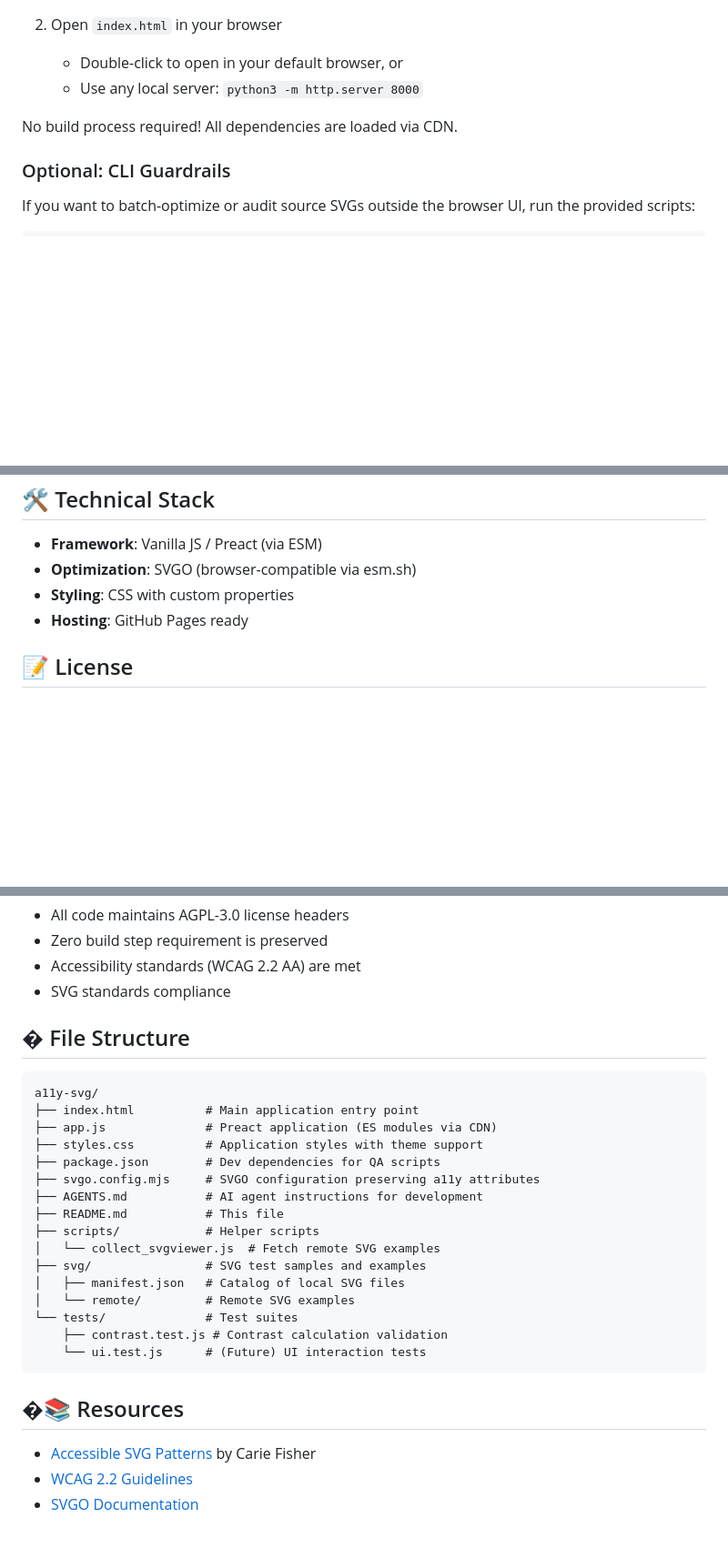
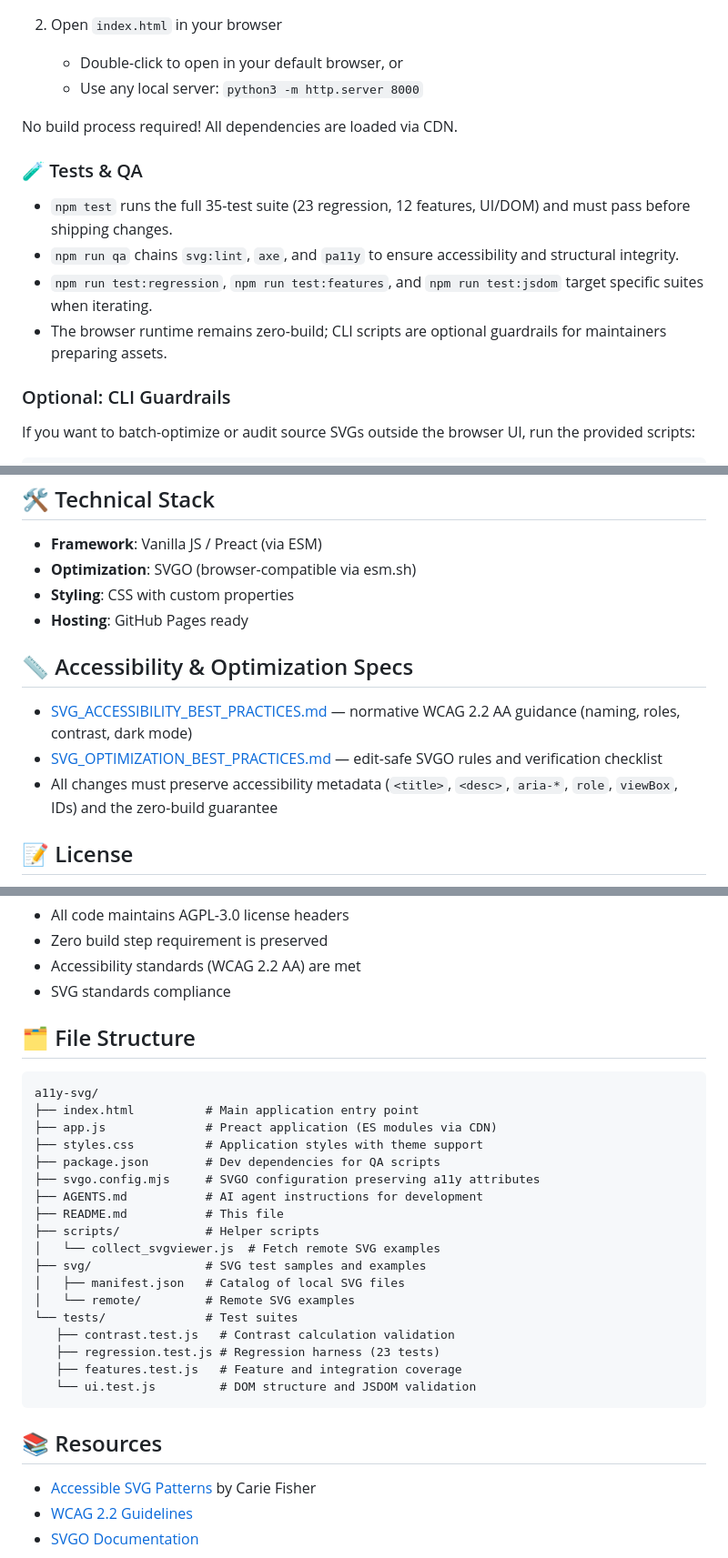
Before and after one commit to mgifford/a11y-svg, a Markdown page: README.md, 3 parts joined by grey strips. Shown at 91% size. Rendered like a GitHub page; blank space fills up the shorter version.

````diff
--- a/README.md
+++ b/README.md
@@ -24,6 +24,13 @@ A browser-native SVG optimization tool that prioritizes **WCAG 2.2 AA accessibil
    - Use any local server: `python3 -m http.server 8000`
 
 No build process required! All dependencies are loaded via CDN.
+
+### 🧪 Tests & QA
+
+- `npm test` runs the full 35-test suite (23 regression, 12 features, UI/DOM) and must pass before shipping changes.
+- `npm run qa` chains `svg:lint`, `axe`, and `pa11y` to ensure accessibility and structural integrity.
+- `npm run test:regression`, `npm run test:features`, and `npm run test:jsdom` target specific suites when iterating.
+- The browser runtime remains zero-build; CLI scripts are optional guardrails for maintainers preparing assets.
 
 ### Optional: CLI Guardrails
 
@@ -112,6 +119,12 @@ node scripts/collect_svgviewer.js
 - **Styling**: CSS with custom properties
 - **Hosting**: GitHub Pages ready
 
+## 📏 Accessibility & Optimization Specs
+
+- [SVG_ACCESSIBILITY_BEST_PRACTICES.md](SVG_ACCESSIBILITY_BEST_PRACTICES.md) — normative WCAG 2.2 AA guidance (naming, roles, contrast, dark mode)
+- [SVG_OPTIMIZATION_BEST_PRACTICES.md](SVG_OPTIMIZATION_BEST_PRACTICES.md) — edit-safe SVGO rules and verification checklist
+- All changes must preserve accessibility metadata (`<title>`, `<desc>`, `aria-*`, `role`, `viewBox`, IDs) and the zero-build guarantee
+
 ## 📝 License
 
 This program is free software: you can redistribute it and/or modify it under the terms of the **GNU Affero General Public License** as published by the Free Software Foundation, either version 3 of the License, or (at your option) any later version.
@@ -128,7 +141,7 @@ Contributions are welcome! Please ensure:
 - Accessibility standards (WCAG 2.2 AA) are met
 - SVG standards compliance
 
-## � File Structure
+## 🗂️ File Structure
 
 ```
 a11y-svg/
@@ -145,11 +158,13 @@ a11y-svg/
 │   ├── manifest.json   # Catalog of local SVG files
 │   └── remote/         # Remote SVG examples
 └── tests/              # Test suites
-    ├── contrast.test.js # Contrast calculation validation
-    └── ui.test.js      # (Future) UI interaction tests
+   ├── contrast.test.js   # Contrast calculation validation
+   ├── regression.test.js # Regression harness (23 tests)
+   ├── features.test.js   # Feature and integration coverage
+   └── ui.test.js         # DOM structure and JSDOM validation
 ```
 
-## �📚 Resources
+## 📚 Resources
 
 - [Accessible SVG Patterns](https://www.smashingmagazine.com/2021/05/accessible-svg-patterns-comparison/) by Carie Fisher
 - [WCAG 2.2 Guidelines](https://www.w3.org/WAI/WCAG22/quickref/)
````
Also changed, not shown: AGENTS.md (+5 -0 lines).
